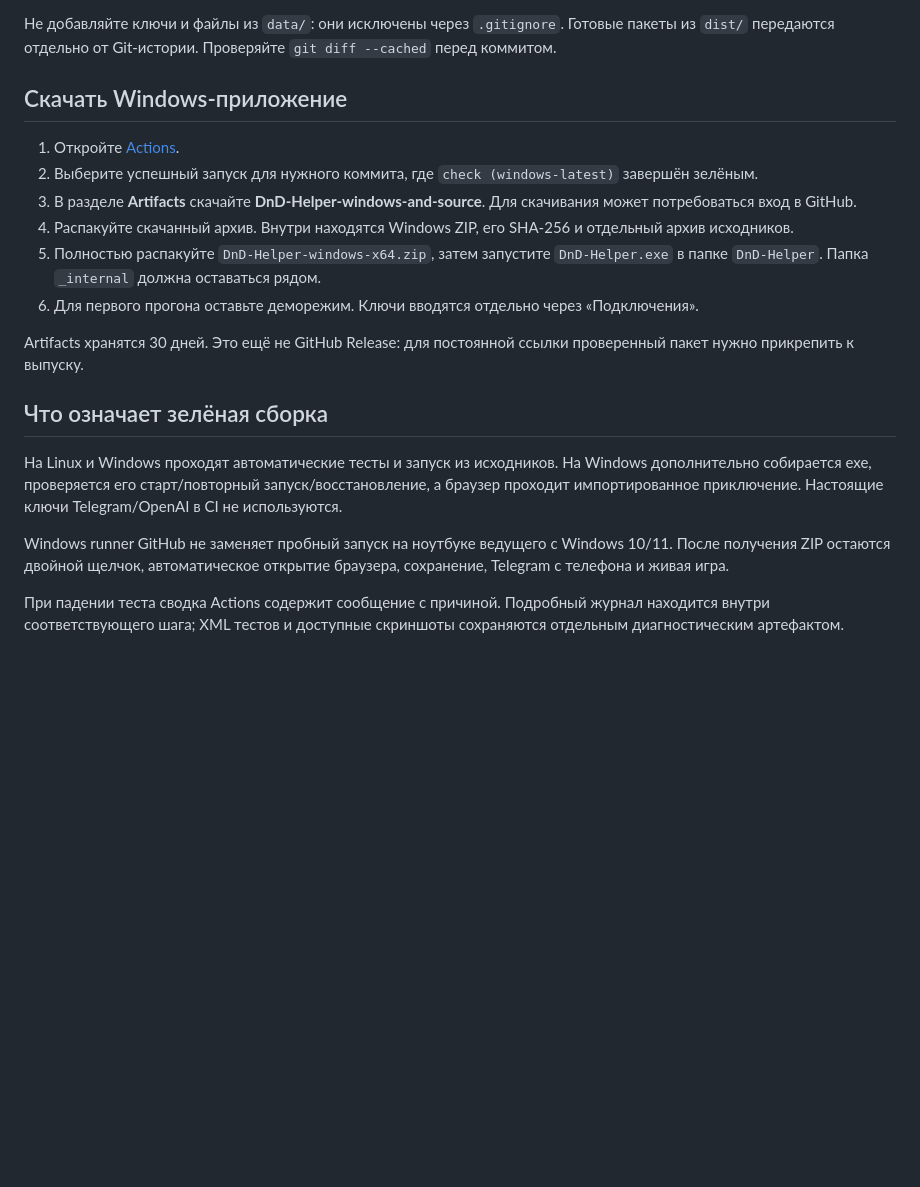
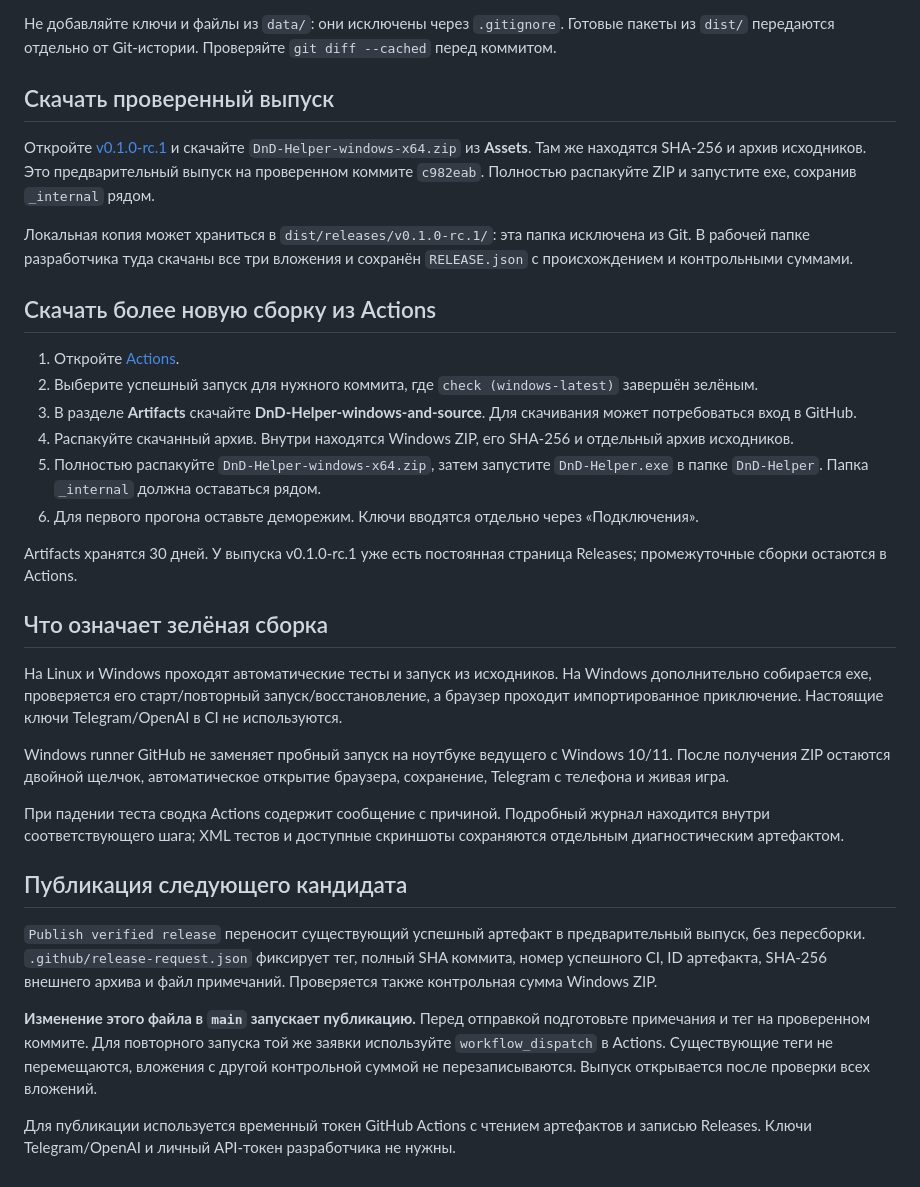
Before and after one commit to Maxveger/DnD_helper, a Markdown page: docs/GIT_WORKFLOW.md, the part around the change. Drawn GitHub-style; blank space fills up the shorter version.

```diff
--- a/docs/GIT_WORKFLOW.md
+++ b/docs/GIT_WORKFLOW.md
@@ -45,7 +45,13 @@ git push -u origin improve-hints
 
 Не добавляйте ключи и файлы из `data/`: они исключены через `.gitignore`. Готовые пакеты из `dist/` передаются отдельно от Git-истории. Проверяйте `git diff --cached` перед коммитом.
 
-## Скачать Windows-приложение
+## Скачать проверенный выпуск
+
+Откройте [v0.1.0-rc.1](https://github.com/Maxveger/DnD_helper/releases/tag/v0.1.0-rc.1) и скачайте `DnD-Helper-windows-x64.zip` из **Assets**. Там же находятся SHA-256 и архив исходников. Это предварительный выпуск на проверенном коммите `c982eab`. Полностью распакуйте ZIP и запустите exe, сохранив `_internal` рядом.
+
+Локальная копия может храниться в `dist/releases/v0.1.0-rc.1/`: эта папка исключена из Git. В рабочей папке разработчика туда скачаны все три вложения и сохранён `RELEASE.json` с происхождением и контрольными суммами.
+
+## Скачать более новую сборку из Actions
 
 1. Откройте [Actions](https://github.com/Maxveger/DnD_helper/actions/workflows/check.yml).
 2. Выберите успешный запуск для нужного коммита, где `check (windows-latest)` завершён зелёным.
@@ -54,7 +60,7 @@ git push -u origin improve-hints
 5. Полностью распакуйте `DnD-Helper-windows-x64.zip`, затем запустите `DnD-Helper.exe` в папке `DnD-Helper`. Папка `_internal` должна оставаться рядом.
 6. Для первого прогона оставьте деморежим. Ключи вводятся отдельно через «Подключения».
 
-Artifacts хранятся 30 дней. Это ещё не GitHub Release: для постоянной ссылки проверенный пакет нужно прикрепить к выпуску.
+Artifacts хранятся 30 дней. У выпуска v0.1.0-rc.1 уже есть постоянная страница Releases; промежуточные сборки остаются в Actions.
 
 ## Что означает зелёная сборка
 
@@ -63,3 +69,11 @@ Artifacts хранятся 30 дней. Это ещё не GitHub Release: дл
 Windows runner GitHub не заменяет пробный запуск на ноутбуке ведущего с Windows 10/11. После получения ZIP остаются двойной щелчок, автоматическое открытие браузера, сохранение, Telegram с телефона и живая игра.
 
 При падении теста сводка Actions содержит сообщение с причиной. Подробный журнал находится внутри соответствующего шага; XML тестов и доступные скриншоты сохраняются отдельным диагностическим артефактом.
+
+## Публикация следующего кандидата
+
+`Publish verified release` переносит существующий успешный артефакт в предварительный выпуск, без пересборки. `.github/release-request.json` фиксирует тег, полный SHA коммита, номер успешного CI, ID артефакта, SHA-256 внешнего архива и файл примечаний. Проверяется также контрольная сумма Windows ZIP.
+
+**Изменение этого файла в `main` запускает публикацию.** Перед отправкой подготовьте примечания и тег на проверенном коммите. Для повторного запуска той же заявки используйте `workflow_dispatch` в Actions. Существующие теги не перемещаются, вложения с другой контрольной суммой не перезаписываются. Выпуск открывается после проверки всех вложений.
+
+Для публикации используется временный токен GitHub Actions с чтением артефактов и записью Releases. Ключи Telegram/OpenAI и личный API-токен разработчика не нужны.
```
Also changed, not shown: README.md (+4 -0 lines), docs/DISTRIBUTION.md (+2 -2 lines).
